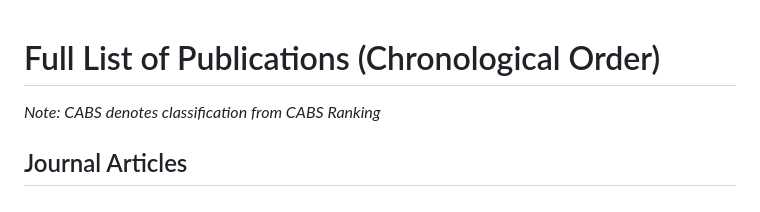
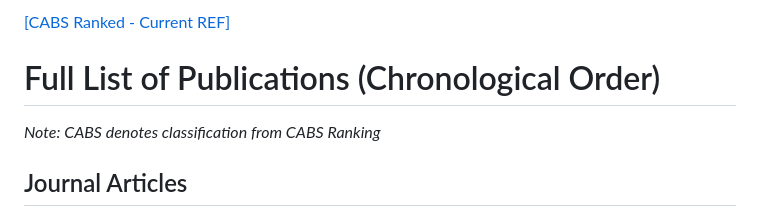
Before and after one commit to nkorf/nkorf, a Markdown page: publications.md, the part around the change. GitHub-like rendering.

```diff
--- a/publications.md
+++ b/publications.md
@@ -1,3 +1,5 @@
+[[CABS Ranked - Current REF]](ref.md)
+
 # Full List of Publications (Chronological Order)
 _Note: CABS denotes classification from CABS Ranking_
 
```
